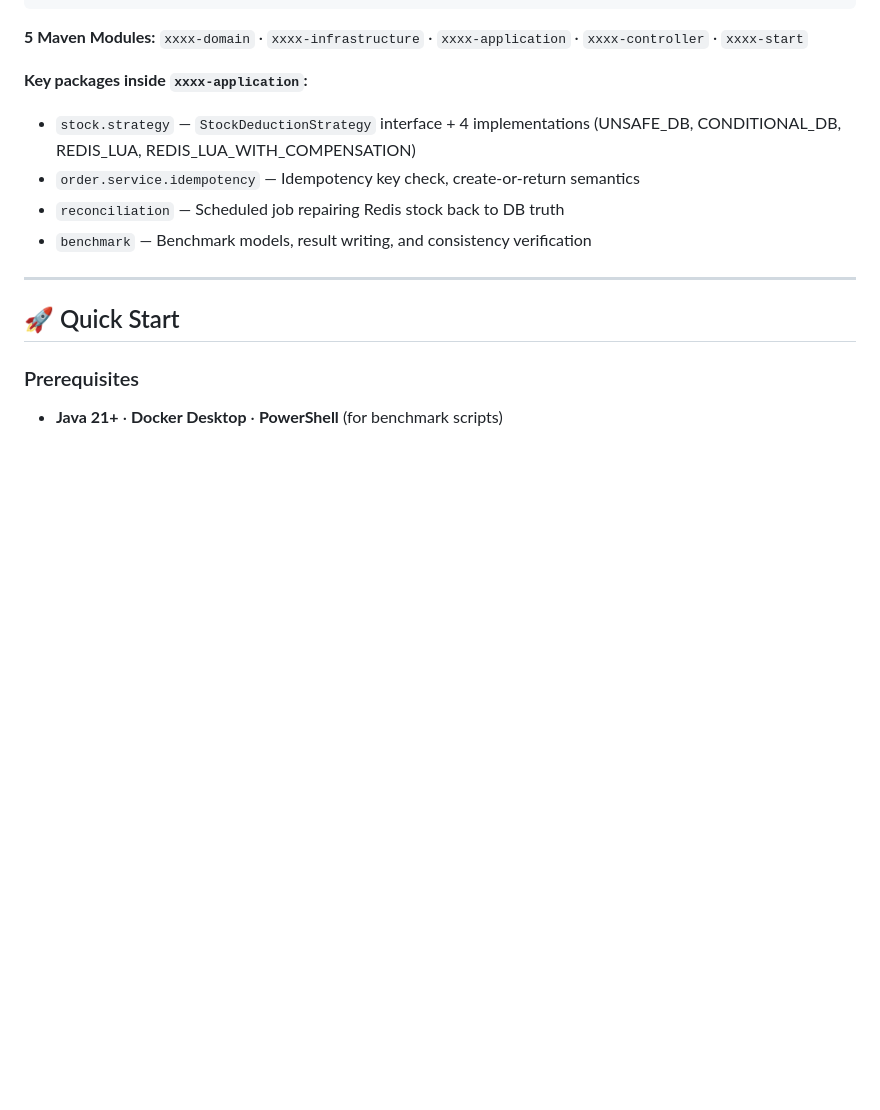
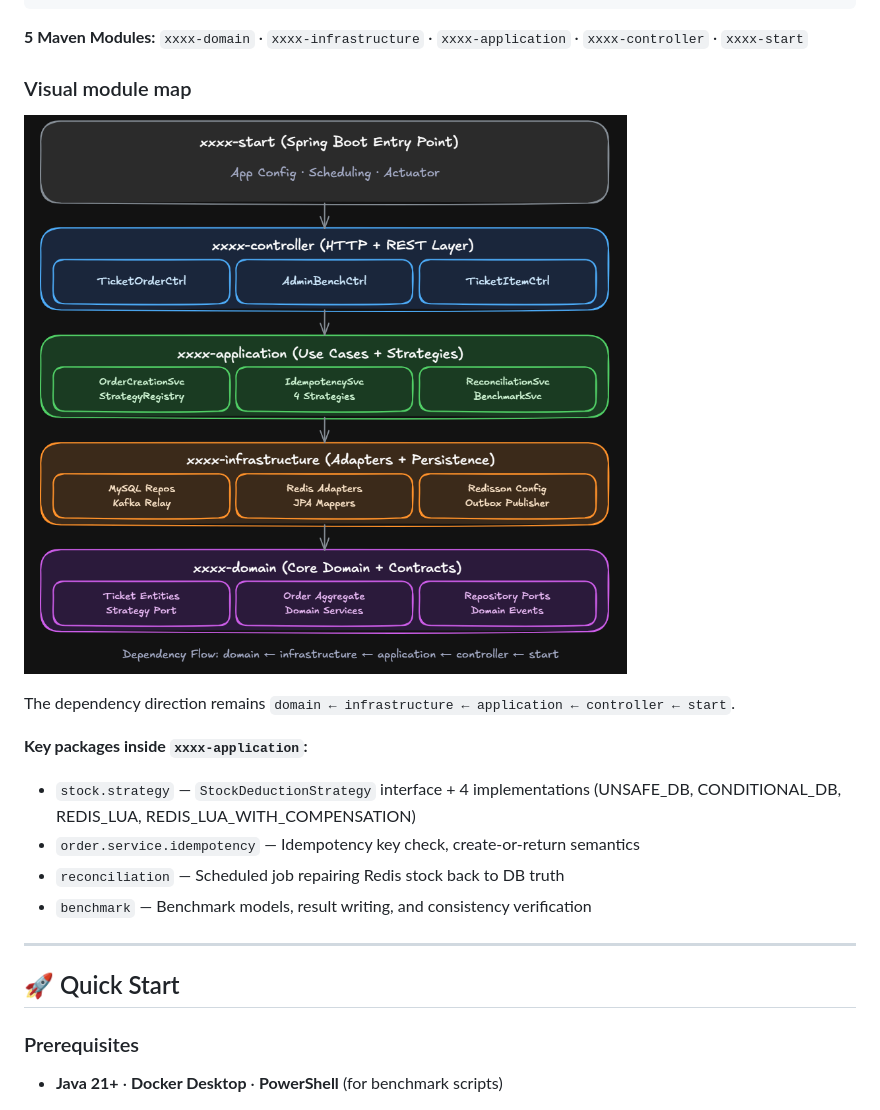
Before and after one commit to qwan30/Flash-Sale-Concurrency-Engine, a Markdown page: README.md, the part around the change printed below. Drawn GitHub-style; pictures changed too: docs/images/ddd-module-layout.png (added); blank space fills up the shorter version.

````diff
--- a/README.md
+++ b/README.md
@@ -284,6 +295,12 @@ Full benchmark methodology, artifact interpretation, and troubleshooting: [BENCH
 ```
 
 **5 Maven Modules:** `xxxx-domain` · `xxxx-infrastructure` · `xxxx-application` · `xxxx-controller` · `xxxx-start`
+
+### Visual module map
+
+![DDD multi-module architecture](docs/images/ddd-module-layout.png)
+
+The dependency direction remains `domain ← infrastructure ← application ← controller ← start`.
 
 **Key packages inside `xxxx-application`:**
 - `stock.strategy` — `StockDeductionStrategy` interface + 4 implementations (UNSAFE_DB, CONDITIONAL_DB, REDIS_LUA, REDIS_LUA_WITH_COMPENSATION)
````
Also changed, not shown: other parts of README.md (+11 -0 lines), docs/images/strategy-comparison-flow.png (added), docs/images/strategy-routing-and-recovery.png (added).
